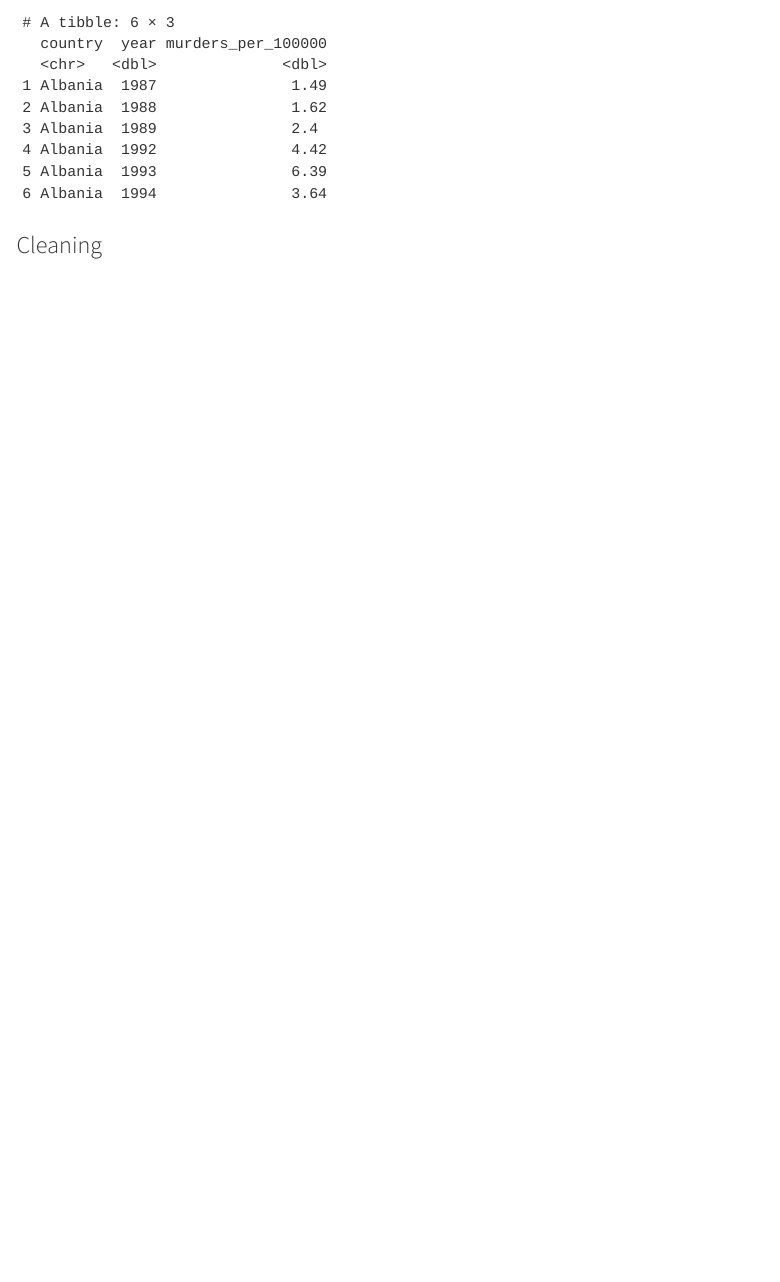
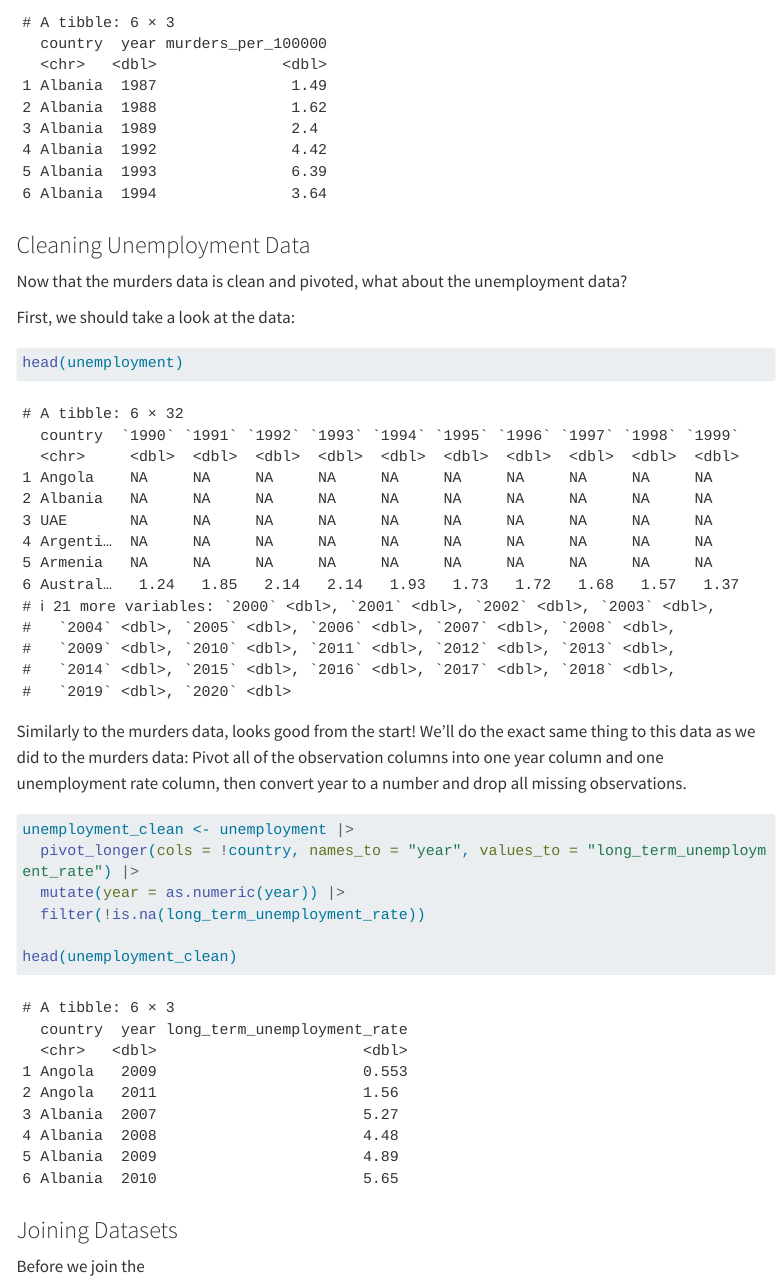
Before and after one commit to charpath/stat331-final-project, a Quarto document (part_1.qmd): the page in a window 1100 px wide, from 1430 px down. Rendered offline with R 4.5, knitr and Pandoc in place of Quarto, with nearby package versions; menus at the side of the page are left out; long lines of code are wrapped.

Commit message:
Cleaned unemployment data

````diff
--- a/part_1.qmd
+++ b/part_1.qmd
@@ -58,4 +58,27 @@ murders_clean <- murders |>
 head(murders_clean)
 ```
 
-### Cleaning
+### Cleaning Unemployment Data
+
+Now that the murders data is clean and pivoted, what about the unemployment data?
+
+First, we should take a look at the data:
+
+```{r}
+head(unemployment)
+```
+
+Similarly to the murders data, looks good from the start! We'll do the exact same thing to this data as we did to the murders data: Pivot all of the observation columns into one year column and one unemployment rate column, then convert year to a number and drop all missing observations.
+
+```{r}
+unemployment_clean <- unemployment |>
+  pivot_longer(cols = !country, names_to = "year", values_to = "long_term_unemployment_rate") |>
+  mutate(year = as.numeric(year)) |>
+  filter(!is.na(long_term_unemployment_rate))
+
+head(unemployment_clean)
+```
+
+### Joining Datasets
+
+Before we join the
````
Also changed, not shown: part_1.html.
